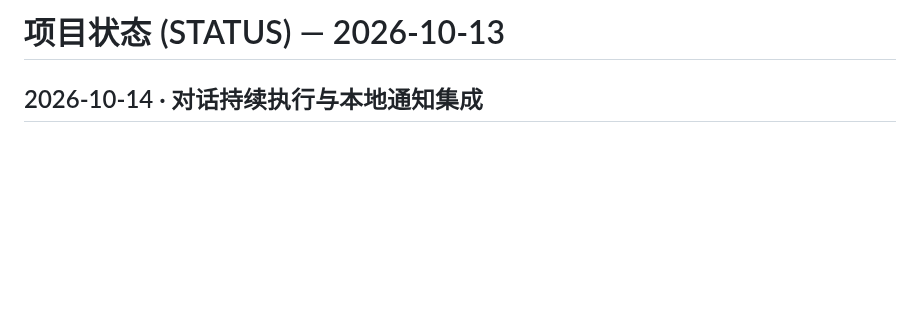
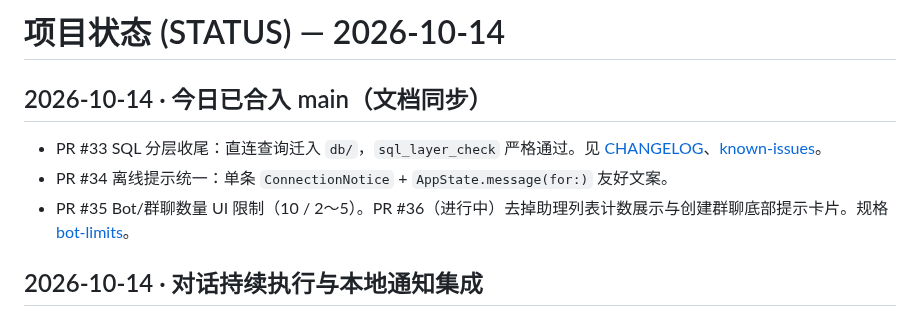
Before and after one commit to luisporschewind-ai/VeraBot, a Markdown page: docs/STATUS.md, the part around the change. Drawn GitHub-style; blank space fills up the shorter version.

Commit message:
docs: note today's merged PRs in STATUS
Co-authored-by: Luis <luisporschewind-ai@users.noreply.github.com>

```diff
--- a/docs/STATUS.md
+++ b/docs/STATUS.md
@@ -1,4 +1,10 @@
-# 项目状态 (STATUS) — 2026-10-13
+# 项目状态 (STATUS) — 2026-10-14
+
+## 2026-10-14 · 今日已合入 main（文档同步）
+
+- PR #33 SQL 分层收尾：直连查询迁入 `db/`，`sql_layer_check` 严格通过。见 [CHANGELOG](CHANGELOG.md)、[known-issues](testing/2026-10-14-known-issues.md)。
+- PR #34 离线提示统一：单条 `ConnectionNotice` + `AppState.message(for:)` 友好文案。
+- PR #35 Bot/群聊数量 UI 限制（10 / 2～5）。PR #36（进行中）去掉助理列表计数展示与创建群聊底部提示卡片。规格 [bot-limits](superpowers/specs/2026-10-14-bot-limits.md)。
 
 ## 2026-10-14 · 对话持续执行与本地通知集成
 
```
